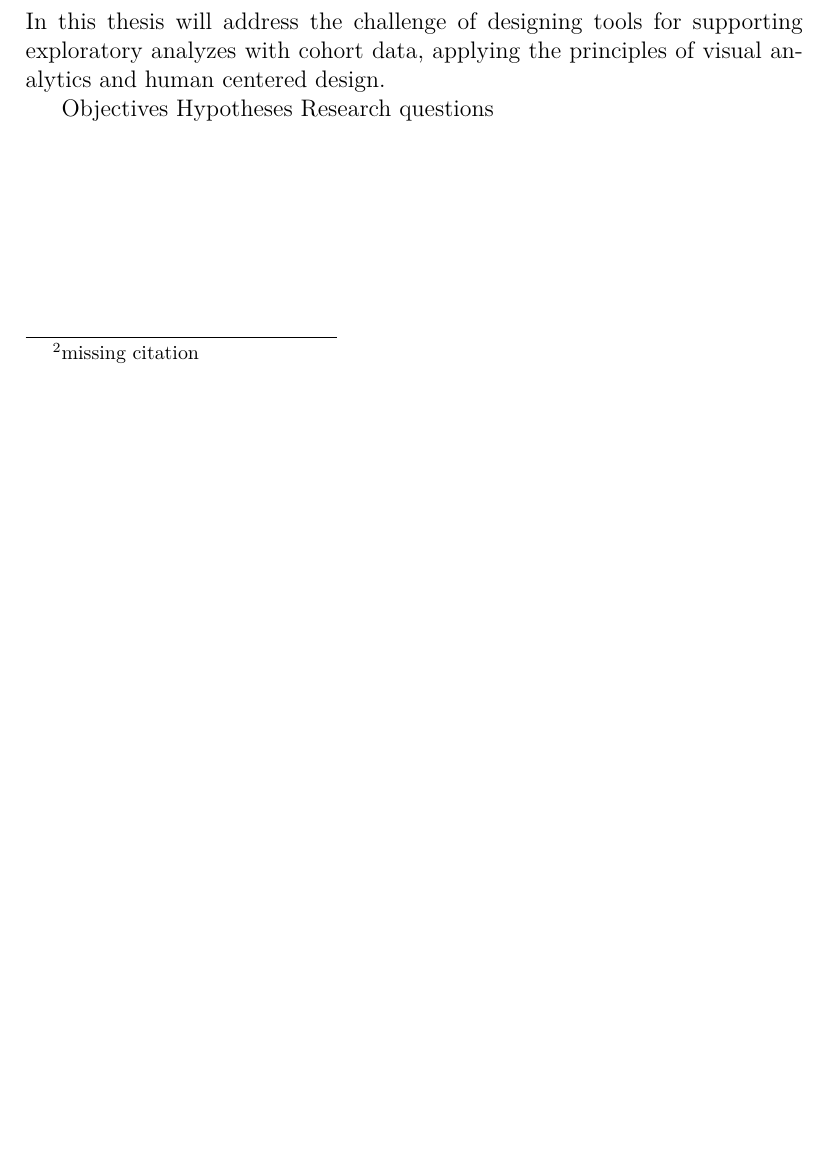
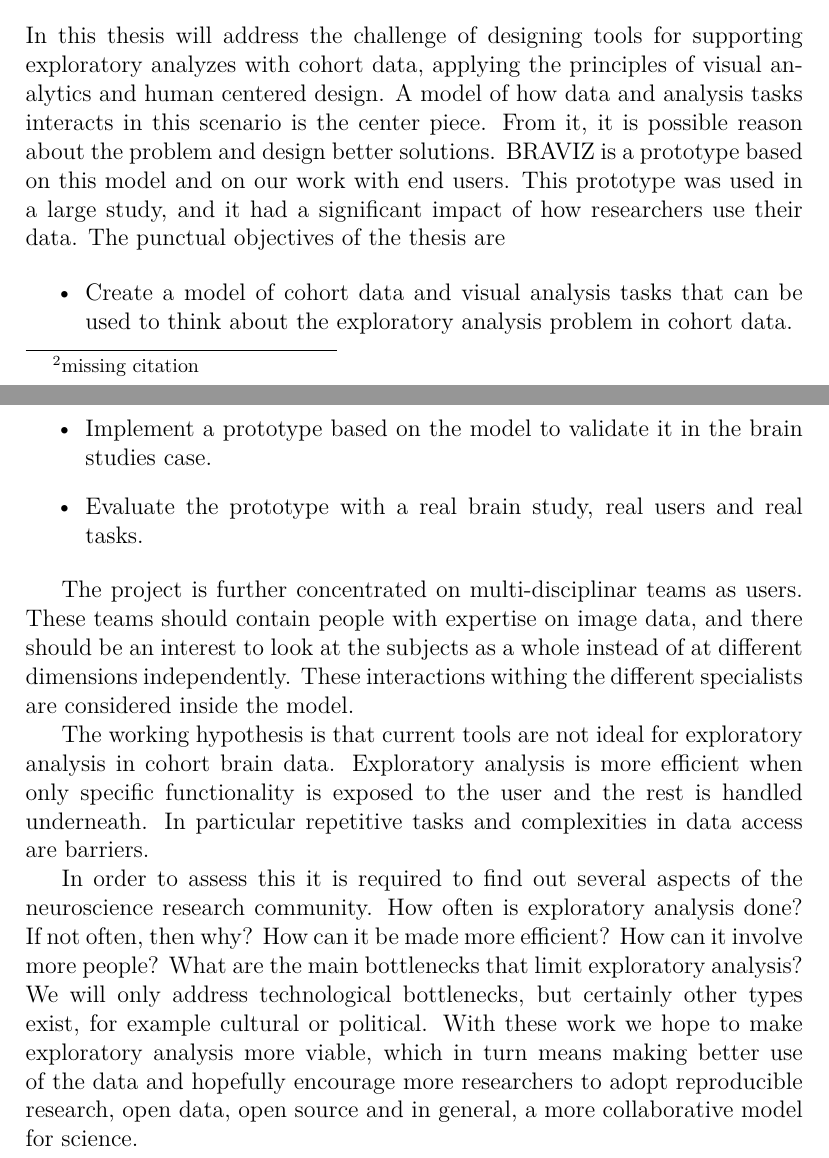
Before and after one commit to diego0020/disertation, a LaTeX thesis (main.tex, which reads 00_introduction.tex): part of page 14 of 25 before the commit and two parts of pages 14 and 15 of 26 after it, the two joined at a grey line, cut so that both start at the same text, the shorter picture padded with empty space. Compiled offline with XeLaTeX.

Commit message:
intro objectives hypothesis and motivation

```diff
--- a/00_introduction.tex
+++ b/00_introduction.tex
@@ -145,8 +145,29 @@ Even though large amounts of data is becoming available, the methods and tools n
 
 \section{objectives}
 
-In this thesis will address the challenge of designing tools for supporting exploratory analyzes with cohort data, applying the principles of visual analytics and human centered design.
+In this thesis will address the challenge of designing tools for supporting exploratory analyzes with cohort data, applying the principles of visual analytics and human centered design. A model of how data and analysis tasks interacts in this scenario is the center piece. From it, it is possible reason about the problem and design better solutions. BRAVIZ is a prototype based on this model and on our work with end users. This prototype was used in a large study, and it had a significant impact of how researchers use their data. The punctual objectives of the thesis are
 
-Objectives
-Hypotheses
-Research questions
+%Objectives
+\begin{itemize}
+\item Create a model of cohort data and visual analysis tasks that can be used to think about the exploratory analysis problem in cohort data.
+
+\item Implement a prototype based on the model to validate it in the brain studies case.
+
+\item Evaluate the prototype with a real brain study, real users and real tasks.
+
+\end{itemize}
+
+The project is further concentrated on multi-disciplinar teams as users. These teams should contain people with expertise on image data, and there should be an interest to look at the subjects as a whole instead of at different dimensions independently. These interactions withing the different specialists are considered inside the model.
+
+%Hypotheses
+The working hypothesis is that  current tools are not ideal for exploratory analysis in cohort brain data. Exploratory analysis is more efficient when only specific functionality is exposed to the user and the rest is handled underneath. In particular repetitive tasks and complexities in data access are barriers.
+
+In order to assess this it is required to find out several aspects of the neuroscience research community. How often is exploratory analysis done? If not often, then why? How can it be made more efficient? How can it involve more people? What are the main bottlenecks that limit exploratory analysis? We will only address technological bottlenecks, but certainly other types exist, for example cultural or political. With these work we hope to make exploratory analysis more viable, which in turn means making better use of the data and hopefully encourage more researchers to adopt reproducible research, open data, open source and in general, a more collaborative model for science.
+
+%Research questions
+
+
+%What are the requirements for visual exploration in cohorts?
+%What are the most important tasks?
+%What is the appropriate level of detail?
+%How can multiple points of view be supported?
```
